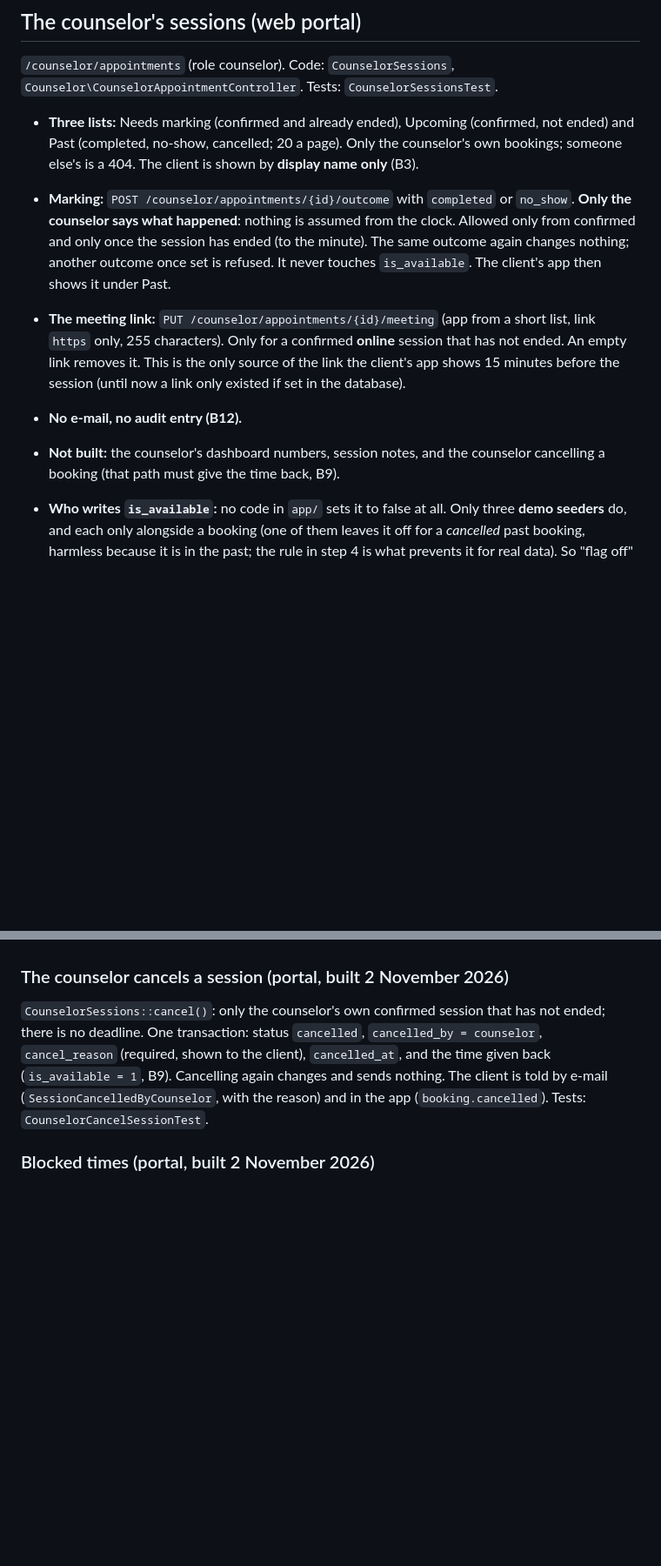
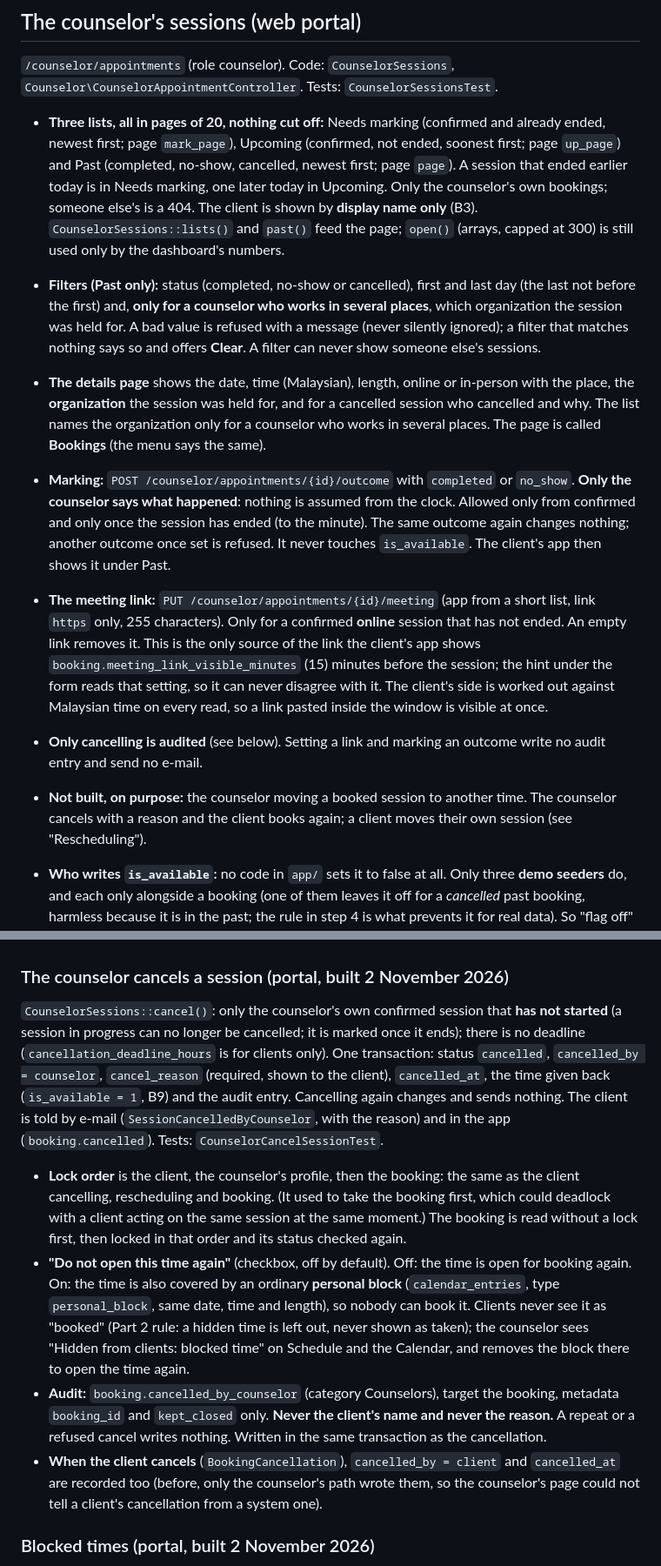
Before and after one commit to muhdammar-azizan/mykaunsel, a Markdown page: docs/AVAILABILITY.md, 2 parts joined by grey strips. Shown at 87% size. Drawn GitHub-style; blank space fills up the shorter version.

Commit message:
Document the Part 3 changes to the counselor bookings list, cancelling and meeting link

```diff
--- a/docs/AVAILABILITY.md
+++ b/docs/AVAILABILITY.md
@@ -187,11 +188,13 @@ A cancelled booking row stays, and its slot may be booked again, so an index ove
 
 `/counselor/appointments` (role counselor). Code: `CounselorSessions`, `Counselor\CounselorAppointmentController`. Tests: `CounselorSessionsTest`.
 
-- **Three lists:** Needs marking (confirmed and already ended), Upcoming (confirmed, not ended) and Past (completed, no-show, cancelled; 20 a page). Only the counselor's own bookings; someone else's is a 404. The client is shown by **display name only** (B3).
+- **Three lists, all in pages of 20, nothing cut off:** Needs marking (confirmed and already ended, newest first; page `mark_page`), Upcoming (confirmed, not ended, soonest first; page `up_page`) and Past (completed, no-show, cancelled, newest first; page `page`). A session that ended earlier today is in Needs marking, one later today in Upcoming. Only the counselor's own bookings; someone else's is a 404. The client is shown by **display name only** (B3). `CounselorSessions::lists()` and `past()` feed the page; `open()` (arrays, capped at 300) is still used only by the dashboard's numbers.
+- **Filters (Past only):** status (completed, no-show or cancelled), first and last day (the last not before the first) and, **only for a counselor who works in several places**, which organization the session was held for. A bad value is refused with a message (never silently ignored); a filter that matches nothing says so and offers **Clear**. A filter can never show someone else's sessions.
+- **The details page** shows the date, time (Malaysian), length, online or in-person with the place, the **organization** the session was held for, and for a cancelled session who cancelled and why. The list names the organization only for a counselor who works in several places. The page is called **Bookings** (the menu says the same).
 - **Marking:** `POST /counselor/appointments/{id}/outcome` with `completed` or `no_show`. **Only the counselor says what happened**: nothing is assumed from the clock. Allowed only from confirmed and only once the session has ended (to the minute). The same outcome again changes nothing; another outcome once set is refused. It never touches `is_available`. The client's app then shows it under Past.
-- **The meeting link:** `PUT /counselor/appointments/{id}/meeting` (app from a short list, link `https` only, 255 characters). Only for a confirmed **online** session that has not ended. An empty link removes it. This is the only source of the link the client's app shows 15 minutes before the session (until now a link only existed if set in the database).
-- **No e-mail, no audit entry (B12).**
-- **Not built:** the counselor's dashboard numbers, session notes, and the counselor cancelling a booking (that path must give the time back, B9).
+- **The meeting link:** `PUT /counselor/appointments/{id}/meeting` (app from a short list, link `https` only, 255 characters). Only for a confirmed **online** session that has not ended. An empty link removes it. This is the only source of the link the client's app shows `booking.meeting_link_visible_minutes` (15) minutes before the session; the hint under the form reads that setting, so it can never disagree with it. The client's side is worked out against Malaysian time on every read, so a link pasted inside the window is visible at once.
+- **Only cancelling is audited** (see below). Setting a link and marking an outcome write no audit entry and send no e-mail.
+- **Not built, on purpose:** the counselor moving a booked session to another time. The counselor cancels with a reason and the client books again; a client moves their own session (see "Rescheduling").
 
 
 - **Who writes `is_available`:** no code in `app/` sets it to false at all. Only three **demo seeders** do, and each only alongside a booking (one of them leaves it off for a *cancelled* past booking, harmless because it is in the past; the rule in step 4 is what prevents it for real data). So "flag off" and "booked" mean the same thing today. If code ever turns the flag off for another reason (a counselor closing a slot by hand), that slot must be **left out** of the answer, not shown as "booked" (which would reveal a private reason), and this document and `AvailabilityService::isBooked()` must be revisited.
@@ -262,7 +265,12 @@ The Flutter side is described with its own screen. Keep the mapping of `physical
 
 ### The counselor cancels a session (portal, built 2 November 2026)
 
-`CounselorSessions::cancel()`: only the counselor's own confirmed session that has not ended; there is no deadline. One transaction: status `cancelled`, `cancelled_by = counselor`, `cancel_reason` (required, shown to the client), `cancelled_at`, and the time given back (`is_available = 1`, B9). Cancelling again changes and sends nothing. The client is told by e-mail (`SessionCancelledByCounselor`, with the reason) and in the app (`booking.cancelled`). Tests: `CounselorCancelSessionTest`.
+`CounselorSessions::cancel()`: only the counselor's own confirmed session that **has not started** (a session in progress can no longer be cancelled; it is marked once it ends); there is no deadline (`cancellation_deadline_hours` is for clients only). One transaction: status `cancelled`, `cancelled_by = counselor`, `cancel_reason` (required, shown to the client), `cancelled_at`, the time given back (`is_available = 1`, B9) and the audit entry. Cancelling again changes and sends nothing. The client is told by e-mail (`SessionCancelledByCounselor`, with the reason) and in the app (`booking.cancelled`). Tests: `CounselorCancelSessionTest`.
+
+- **Lock order** is the client, the counselor's profile, then the booking: the same as the client cancelling, rescheduling and booking. (It used to take the booking first, which could deadlock with a client acting on the same session at the same moment.) The booking is read without a lock first, then locked in that order and its status checked again.
+- **"Do not open this time again"** (checkbox, off by default). Off: the time is open for booking again. On: the time is also covered by an ordinary **personal block** (`calendar_entries`, type `personal_block`, same date, time and length), so nobody can book it. Clients never see it as "booked" (Part 2 rule: a hidden time is left out, never shown as taken); the counselor sees "Hidden from clients: blocked time" on Schedule and the Calendar, and removes the block there to open the time again.
+- **Audit:** `booking.cancelled_by_counselor` (category Counselors), target the booking, metadata `booking_id` and `kept_closed` only. **Never the client's name and never the reason.** A repeat or a refused cancel writes nothing. Written in the same transaction as the cancellation.
+- **When the client cancels** (`BookingCancellation`), `cancelled_by = client` and `cancelled_at` are recorded too (before, only the counselor's path wrote them, so the counselor's page could not tell a client's cancellation from a system one).
 
 ### Blocked times (portal, built 2 November 2026)
 
```
Also changed, not shown: other parts of docs/AVAILABILITY.md (+1 -0 lines), docs/COUNSELORS.md (+1 -0 lines).
